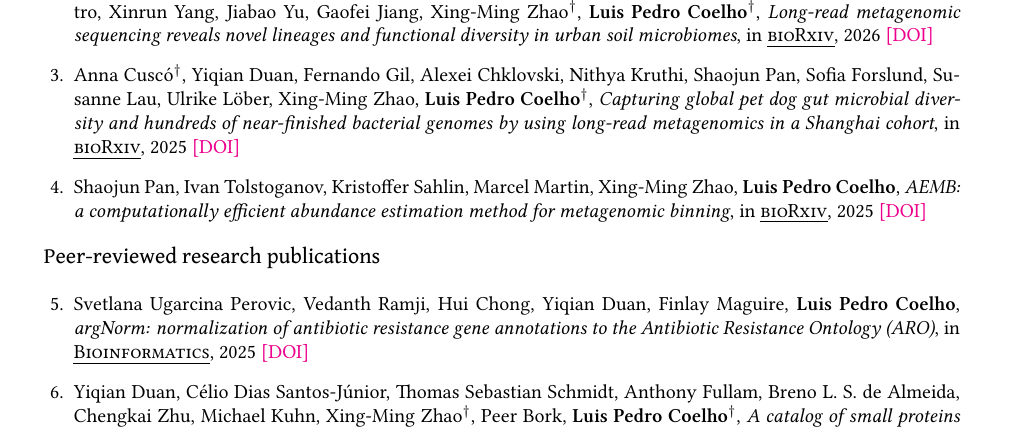
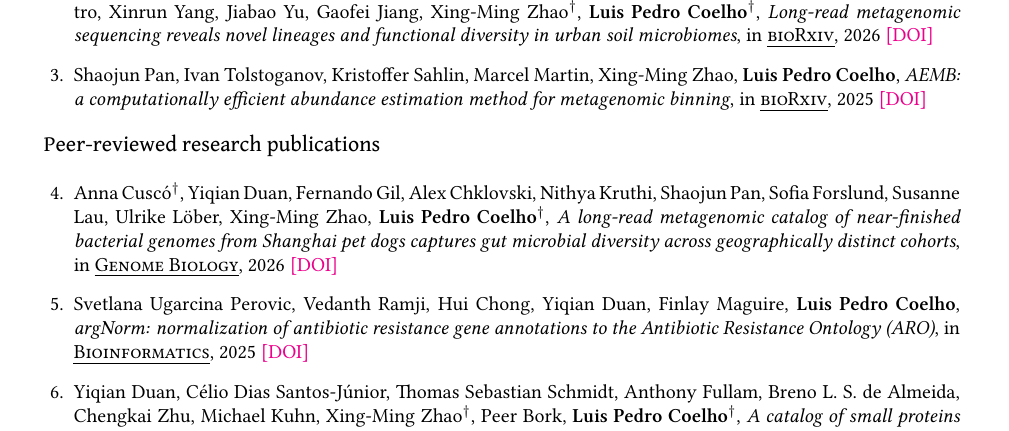
Before and after one commit to luispedro/vita, a LaTeX CV (vita.tex): part of page 3 of 12, cut so that both start at the same text. Compiled offline with XeLaTeX.

Commit message:
MIN SH dogs published

```diff
--- a/vita.tex
+++ b/vita.tex
@@ -249,8 +249,6 @@ Google scholar profile: \\
 
 \item Yiqian Duan, Anna Cuscó, Yaozhong Zhang, Juan Salvador Inda-Diaz, Chengkai Zhu, Alexandre Areias Castro, Xinrun Yang, Jiabao Yu, Gaofei Jiang, Xing-Ming Zhao\cosenior, \textbf{Luis Pedro Coelho}\cosenior, \emph{Long-read metagenomic sequencing reveals novel lineages and functional diversity in urban soil microbiomes}, in \pubname{bioRxiv}, 2026 \showdoi{10.64898/2026.03.20.713087}
 
-\item Anna Cuscó\cosenior, Yiqian Duan, Fernando Gil, Alexei Chklovski, Nithya Kruthi, Shaojun Pan, Sofia Forslund, Susanne Lau, Ulrike Löber, Xing-Ming Zhao, \textbf{Luis Pedro Coelho}\cosenior, \emph{Capturing global pet dog gut microbial diversity and hundreds of near-finished bacterial genomes by using long-read metagenomics in a Shanghai cohort}, in \pubname{bioRxiv}, 2025 \showdoi{10.1101/2025.09.17.676595}
-
 \item Shaojun Pan, Ivan Tolstoganov, Kristoffer Sahlin, Marcel Martin, Xing-Ming Zhao, \textbf{Luis Pedro Coelho}, \emph{AEMB: a computationally efficient abundance estimation method for metagenomic binning}, in \pubname{bioRxiv}, 2025 \showdoi{10.1101/2025.07.30.667338}
 
  \end{enumerate}
@@ -258,6 +256,8 @@ Google scholar profile: \\
 \subsubsection{Peer-reviewed research publications}
 
 \begin{enumerate}[resume]
+
+\item Anna Cuscó\cosenior, Yiqian Duan, Fernando Gil, Alex Chklovski, Nithya Kruthi, Shaojun Pan, Sofia Forslund, Susanne Lau, Ulrike Löber, Xing-Ming Zhao, \textbf{Luis Pedro Coelho}\cosenior, \emph{A long-read metagenomic catalog of near-finished bacterial genomes from Shanghai pet dogs captures gut microbial diversity across geographically distinct cohorts}, in \pubname{Genome Biology}, 2026 \showdoi{10.1186/s13059-026-04360-z}
 
 \item Svetlana Ugarcina Perovic, Vedanth Ramji, Hui Chong, Yiqian Duan, Finlay Maguire, \textbf{Luis Pedro Coelho}, \emph{argNorm: normalization of antibiotic resistance gene annotations to the Antibiotic Resistance Ontology (ARO)}, in \pubname{Bioinformatics}, 2025 \showdoi{10.1093/bioinformatics/btaf173}
 
```
